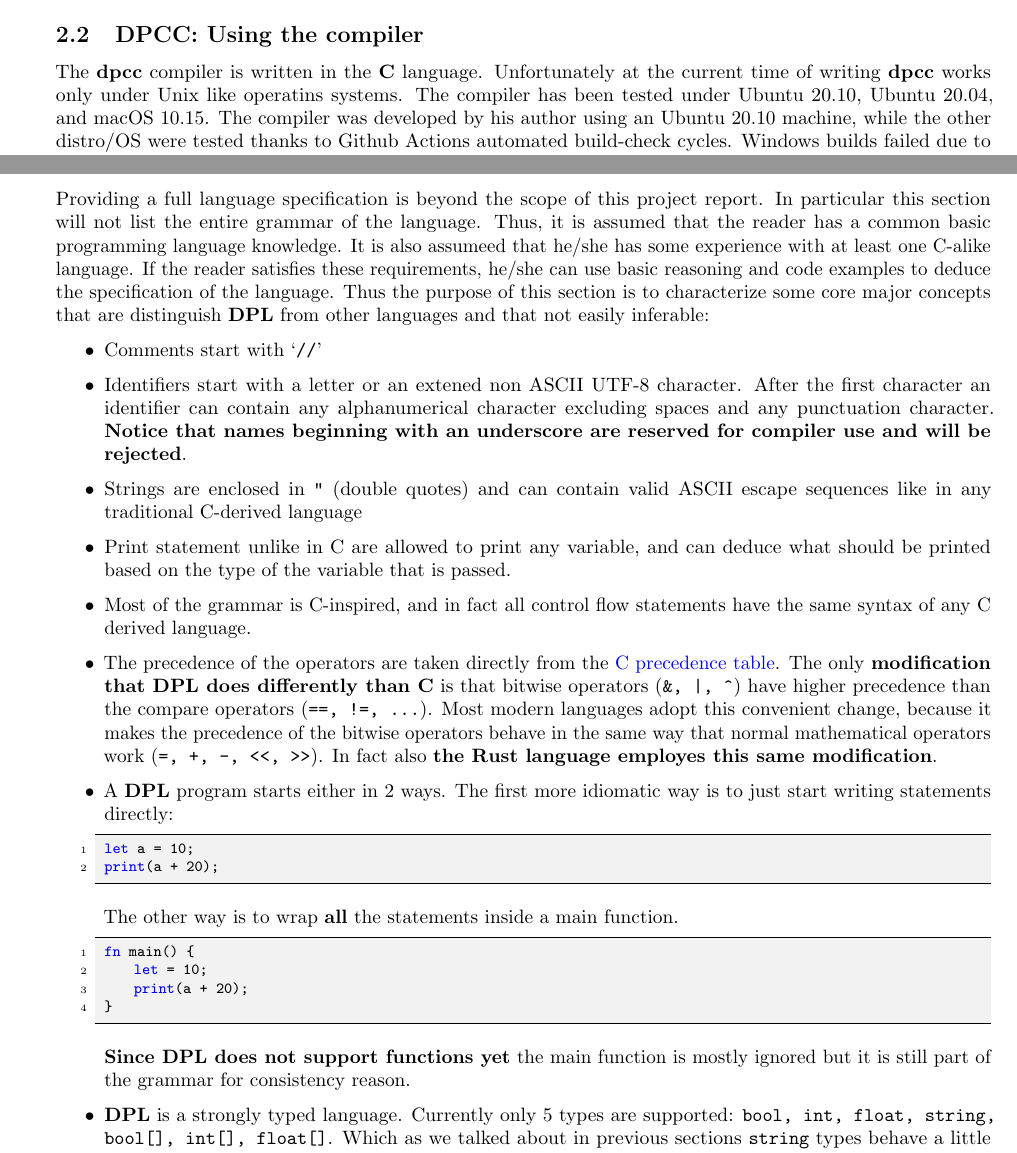
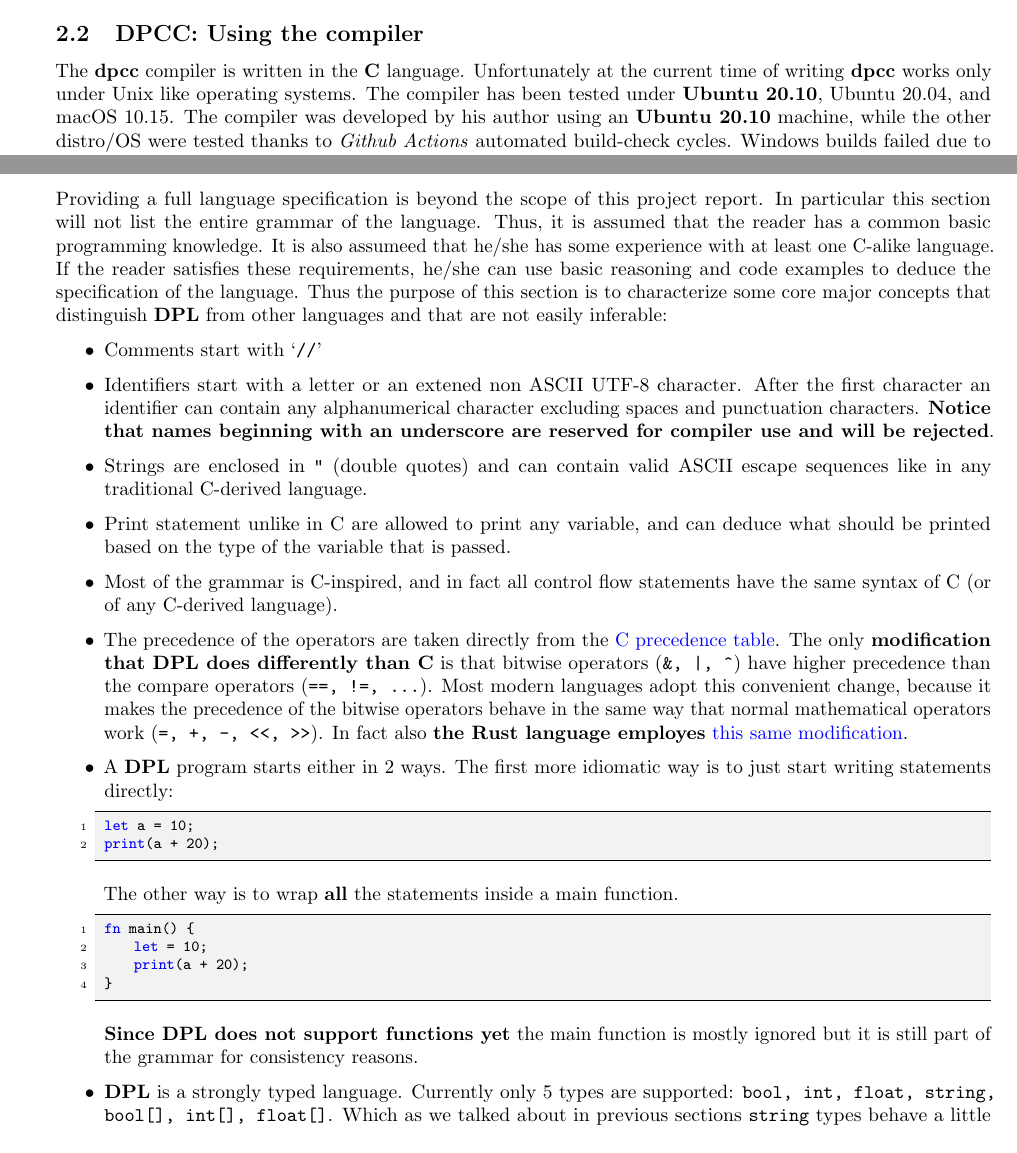
Before and after one commit to dparo/dpcc, a LaTeX document (docs/main.tex): two parts of pages 4 and 6 of 19, joined at a grey line, cut so that both start at the same text. Compiled offline with pdfLaTeX.

Commit message:
More docs

```diff
--- a/docs/main.tex
+++ b/docs/main.tex
@@ -328,10 +328,10 @@ they can only be used as a parameter to the print statement.
 \subsection{DPCC: Using the compiler}
 
 The \textbf{dpcc} compiler is written in the \textbf{C} language. Unfortunately at the current time
-of writing \textbf{dpcc} works only under Unix like operatins systems. The compiler has
-been tested under Ubuntu 20.10, Ubuntu 20.04, and macOS 10.15. The
-compiler was developed by his author using an Ubuntu 20.10 machine, while the other distro/OS
-were tested thanks to Github Actions automated build-check cycles. Windows builds
+of writing \textbf{dpcc} works only under Unix like operating systems. The compiler has
+been tested under \textbf{Ubuntu 20.10}, Ubuntu 20.04, and macOS 10.15. The
+compiler was developed by his author using an \textbf{Ubuntu 20.10} machine, while the other distro/OS
+were tested thanks to \emph{Github Actions} automated build-check cycles. Windows builds
 failed due to MSVC rejecting the source code of \textbf{dpcc} cause it contains some GCC
 extensions and some hard coded unix syscalls.
 In short words \textbf{dpcc} can be only compiled with either GCC or CLANG compilers
@@ -378,29 +378,29 @@ otherwise the compiler will complain with either warnings or errors.
 
 Providing a full language specification is beyond the scope of this project report. In particular
 this section will not list the entire grammar of the language. Thus, it is assumed
-that the reader has a common basic programming language knowledge. It is also assumeed that he/she has some experience
+that the reader has a common basic programming knowledge. It is also assumeed that he/she has some experience
 with at least one C-alike language. If the reader satisfies these requirements, he/she can use
 basic reasoning and code examples to deduce the specification of the language. Thus the purpose
-of this section is to characterize some core major concepts that are distinguish
-\textbf{DPL} from other languages and that not easily inferable:
+of this section is to characterize some core major concepts that distinguish
+\textbf{DPL} from other languages and that are not easily inferable:
 
 \begin{itemize}
     \item Comments start with `\texttt{//}'
     \item Identifiers start with a letter or an extened non ASCII UTF-8 character. After the first
-        character an identifier can contain any alphanumerical character excluding spaces and any punctuation character.
+        character an identifier can contain any alphanumerical character excluding spaces and punctuation characters.
         \textbf{Notice that names beginning with an underscore are reserved for compiler use and will be rejected}.
     \item Strings are enclosed in \texttt{"} (double quotes) and can contain valid ASCII escape sequences like
-        in any traditional C-derived language
+        in any traditional C-derived language.
     \item Print statement unlike in C are allowed to print any variable, and can deduce what should be printed
         based on the type of the variable that is passed.
     \item Most of the grammar is C-inspired, and in fact all control flow statements have
-        the same syntax of any C derived language.
+        the same syntax of C (or of any C-derived language).
     \item The precedence of the operators are taken directly from the \urlref{https://en.cppreference.com/w/c/language/operator_precedence}{C precedence table}.
         The only \textbf{modification that DPL does differently than C} is that bitwise operators (\texttt{\&, |, \^})
         have higher precedence than the compare operators (\texttt{==, !=, \dots}). Most modern languages
         adopt this convenient change, because it makes the precedence of the bitwise operators behave in the same
         way that normal mathematical operators work (\texttt{=, +, -, <<, >>}).
-        In fact also \textbf{the Rust language employes this same modification}.
+        In fact also \textbf{the Rust language employes} \urlref{https://doc.rust-lang.org/1.22.1/reference/expressions/operator-expr.html\#operator-precedence}{this same modification}.
     \item A \textbf{DPL} program starts either in 2 ways. The first more idiomatic way is to just start
         writing statements directly:
         \begin{lstlisting}[language=DPL]
@@ -418,7 +418,7 @@ fn main() {
         \end{lstlisting}
 
     \textbf{Since DPL does not support functions yet} the main function is mostly ignored but it is still
-    part of the grammar for consistency reason.
+    part of the grammar for consistency reasons.
     \item \textbf{DPL} is a strongly typed language. Currently only 5 types are supported: \texttt{bool, int, float, string, bool[], int[], float[]}. Which
         as we talked about in previous sections \texttt{string} types behave a little bit different way.
 
```
Also changed, not shown: docs/main.pdf, docs/main.tex (6 more changed lines).
